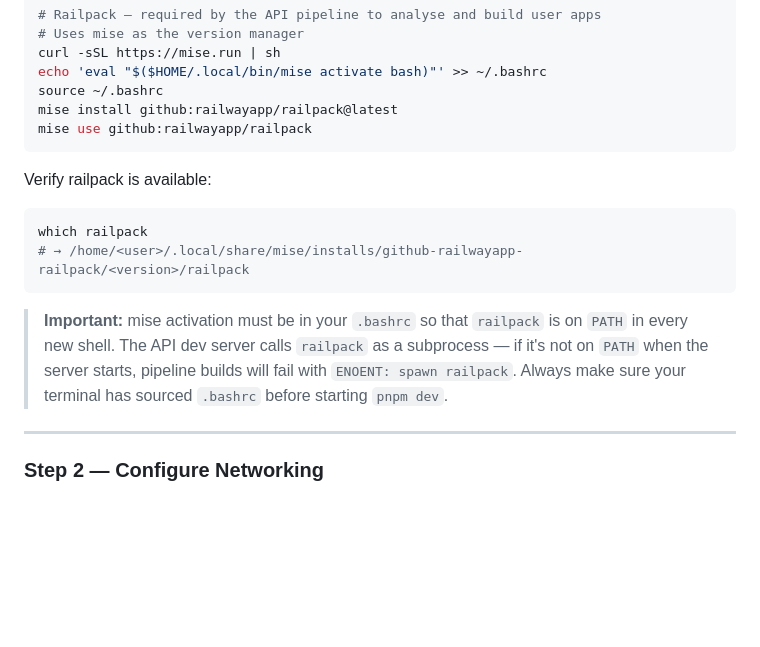
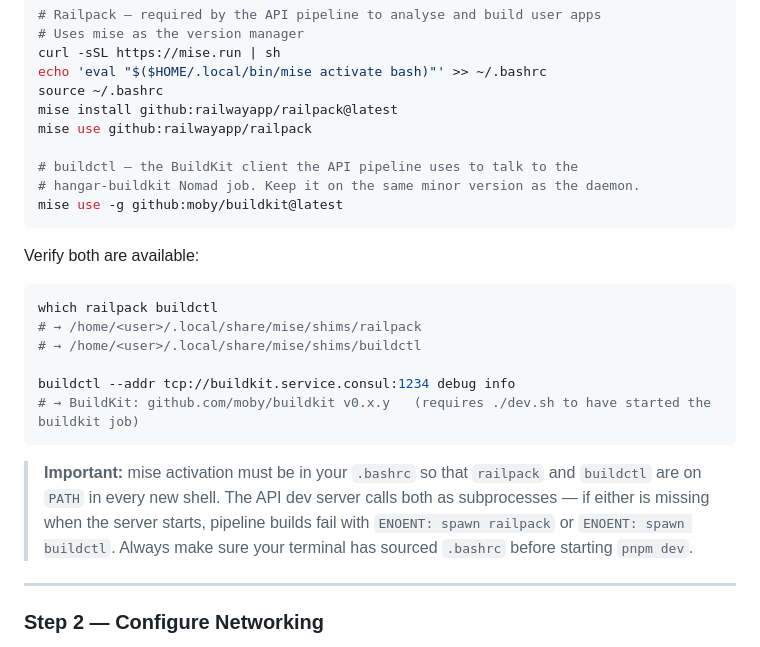
Before and after one commit to AdedigbaOluwad1/hangar, a Markdown page: README.md, the part around the change. Drawn GitHub-style; blank space fills up the shorter version.

Commit message:
docs(readme): add buildctl to dev prerequisites
The API pipeline shells out to buildctl, and without it every local build failed with ENOENT: spawn buildctl.

````diff
--- a/README.md
+++ b/README.md
@@ -355,16 +355,24 @@ echo 'eval "$($HOME/.local/bin/mise activate bash)"' >> ~/.bashrc
 source ~/.bashrc
 mise install github:railwayapp/railpack@latest
 mise use github:railwayapp/railpack
+
+# buildctl — the BuildKit client the API pipeline uses to talk to the
+# hangar-buildkit Nomad job. Keep it on the same minor version as the daemon.
+mise use -g github:moby/buildkit@latest
 ```
 
-Verify railpack is available:
+Verify both are available:
 
 ```bash
-which railpack
-# → /home/<user>/.local/share/mise/installs/github-railwayapp-railpack/<version>/railpack
+which railpack buildctl
+# → /home/<user>/.local/share/mise/shims/railpack
+# → /home/<user>/.local/share/mise/shims/buildctl
+
+buildctl --addr tcp://buildkit.service.consul:1234 debug info
+# → BuildKit: github.com/moby/buildkit v0.x.y   (requires ./dev.sh to have started the buildkit job)
 ```
 
-> **Important:** mise activation must be in your `.bashrc` so that `railpack` is on `PATH` in every new shell. The API dev server calls `railpack` as a subprocess — if it's not on `PATH` when the server starts, pipeline builds will fail with `ENOENT: spawn railpack`. Always make sure your terminal has sourced `.bashrc` before starting `pnpm dev`.
+> **Important:** mise activation must be in your `.bashrc` so that `railpack` and `buildctl` are on `PATH` in every new shell. The API dev server calls both as subprocesses — if either is missing when the server starts, pipeline builds fail with `ENOENT: spawn railpack` or `ENOENT: spawn buildctl`. Always make sure your terminal has sourced `.bashrc` before starting `pnpm dev`.
 
 ---
 
````
